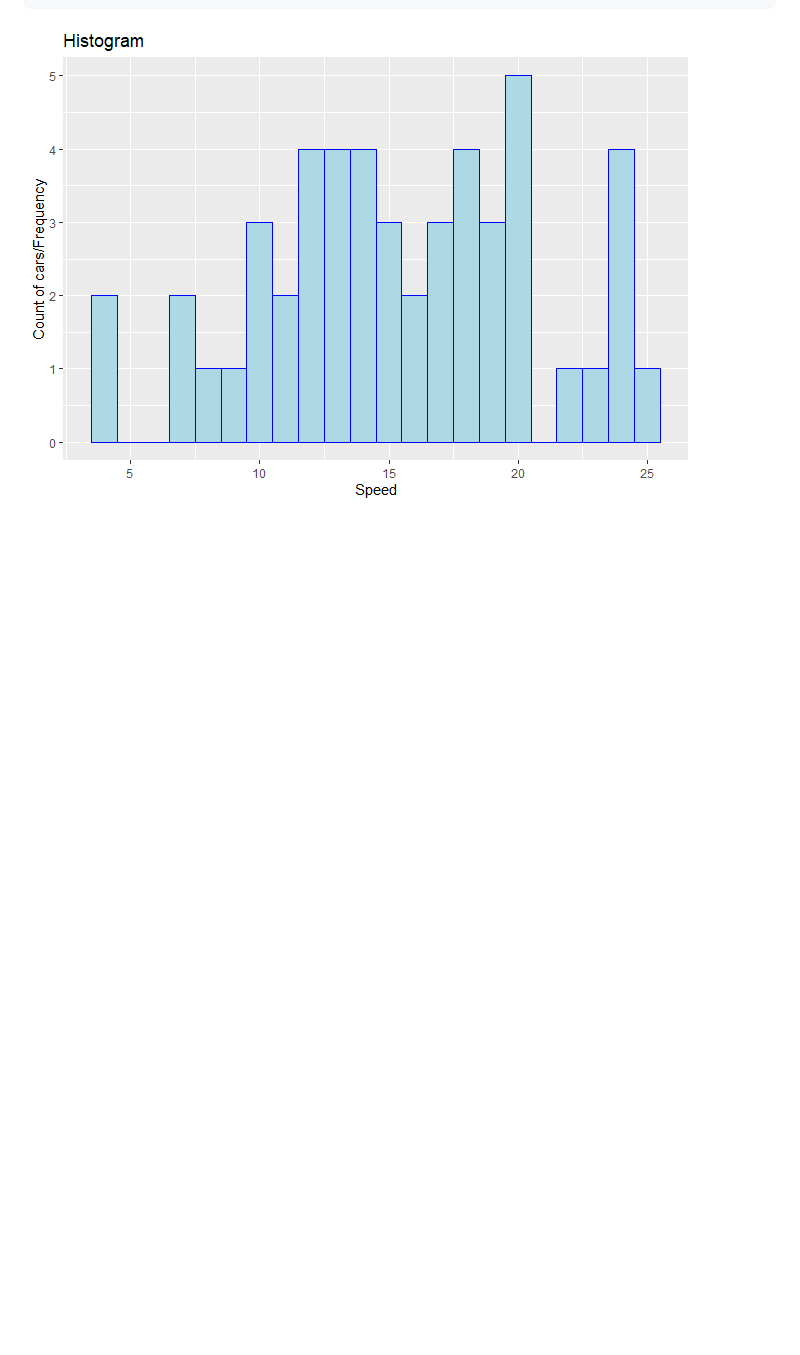
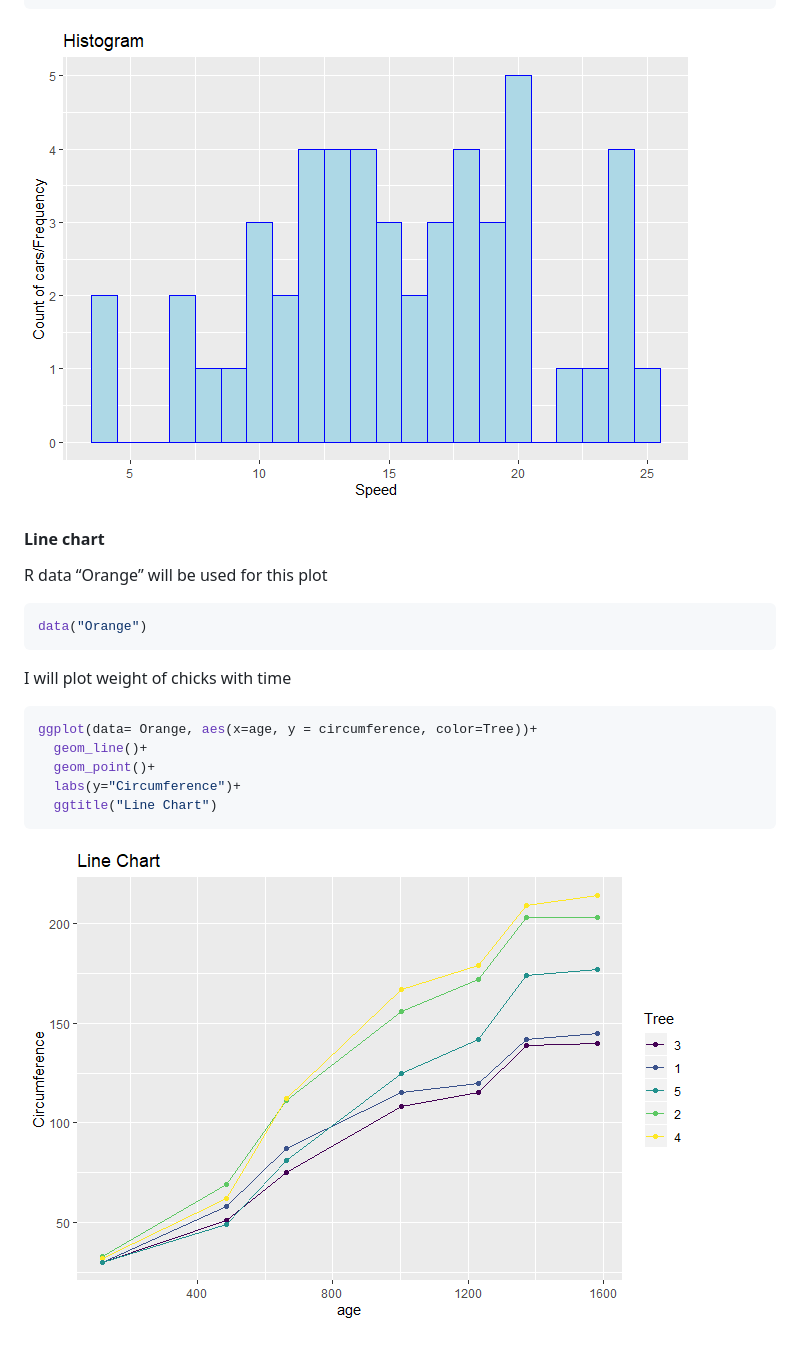
Before and after one commit to Anjali-Gautam/R-ggplot2, a Markdown page: R-ggplot2.md, the part around the change. Drawn GitHub-style; pictures changed too: README_figs/README-unnamed-chunk-6-1.png (added); blank space fills up the shorter version.

Commit message:
Line v2

````diff
--- a/R-ggplot2.md
+++ b/R-ggplot2.md
@@ -32,3 +32,23 @@ ggplot(cars,aes(speed))+
 ```
 
 ![](README_figs/README-unnamed-chunk-4-1.png)<!-- -->
+
+#### Line chart
+
+R data “Orange” will be used for this plot
+
+``` r
+data("Orange")
+```
+
+I will plot weight of chicks with time
+
+``` r
+ggplot(data= Orange, aes(x=age, y = circumference, color=Tree))+
+  geom_line()+
+  geom_point()+
+  labs(y="Circumference")+
+  ggtitle("Line Chart")
+```
+
+![](README_figs/README-unnamed-chunk-6-1.png)<!-- -->
````
Also changed, not shown: 1 other file.
